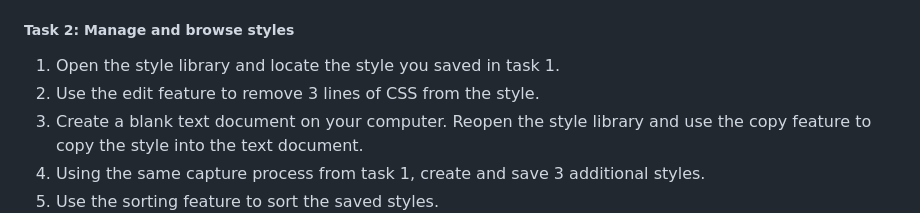
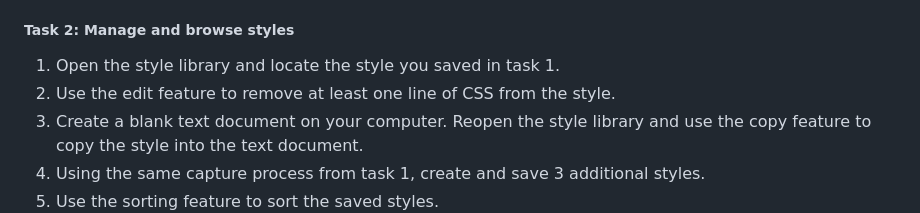
Before and after one commit to emilypeters/Style-Checker, a Markdown page: README.md, the part around the change. GitHub-like rendering.

```diff
--- a/README.md
+++ b/README.md
@@ -76,7 +76,7 @@ Before proceeding to Task 1, please pull up [the Wikipedia homepage](https://en.
 ##### Task 2: Manage and browse styles
 
 1. Open the style library and locate the style you saved in task 1.
-2. Use the edit feature to remove 3 lines of CSS from the style.
+2. Use the edit feature to remove at least one line of CSS from the style.
 3. Create a blank text document on your computer. Reopen the style library and use the copy feature to copy the style into the text document.
 4. Using the same capture process from task 1, create and save 3 additional styles.
 5. Use the sorting feature to sort the saved styles.
```
